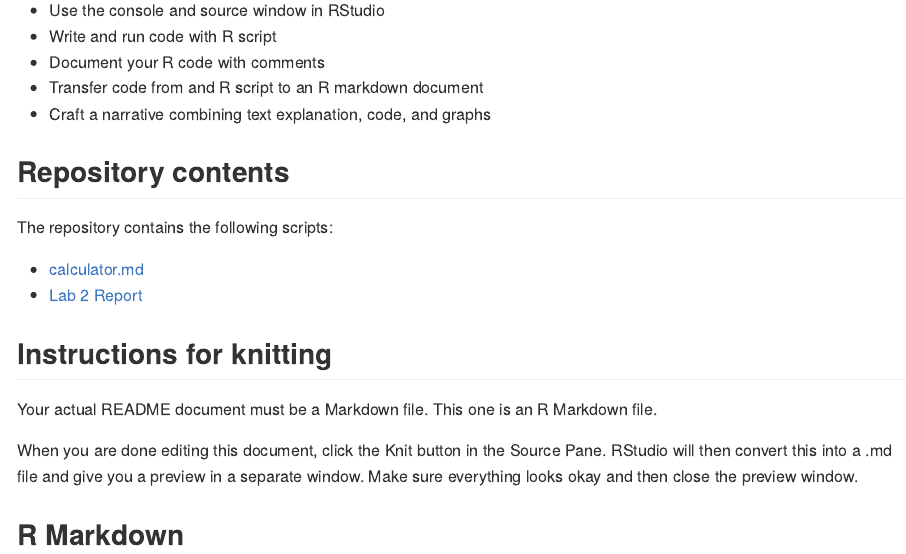
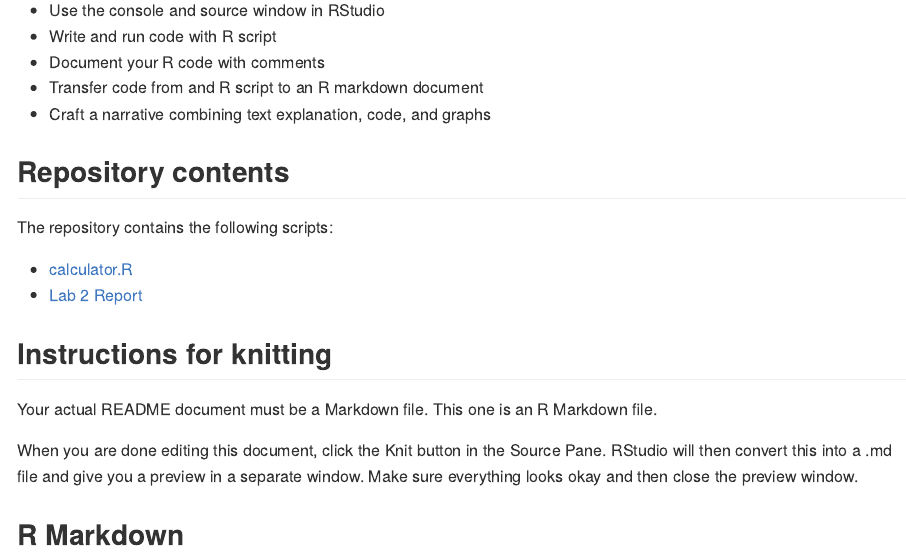
Before and after one commit to BIOL275-MSUM/lab-2-CForEffort, an R Markdown document (README.Rmd): the page in a window 1100 px wide, from 310 px down. The pictures show the output file README.md that the author committed with the source, drawn offline in the style of GitHub.

Commit message:
Edited Calculator.md to calculator.R

```diff
--- a/README.Rmd
+++ b/README.Rmd
@@ -21,7 +21,7 @@ The objectives of this lab are:
 
 The repository contains the following scripts:
 
-- [calculator.md](calculator.md)
+- [calculator.R](calculator.R)
 - [Lab 2 Report](assignment.md)
 
 
```
Also changed, not shown: README.md.
